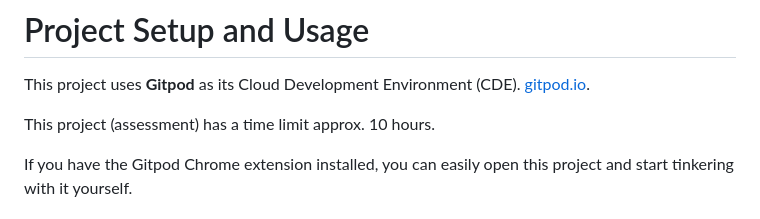
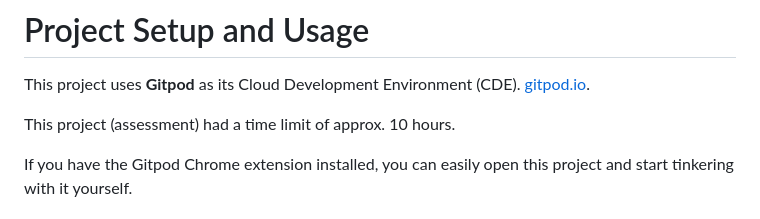
Before and after one commit to kayne-spikker/shipment-assessment, a Markdown page: README.md, the part around the change. Rendered like a GitHub page.

```diff
--- a/README.md
+++ b/README.md
@@ -2,7 +2,7 @@
 
 This project uses **Gitpod** as its Cloud Development Environment (CDE). [gitpod.io](https://gitpod.io).
 
-This project (assessment) has a time limit approx. 10 hours.
+This project (assessment) had a time limit of approx. 10 hours.
 
 If you have the Gitpod Chrome extension installed, you can easily open this project and start tinkering with it yourself.
 
```
